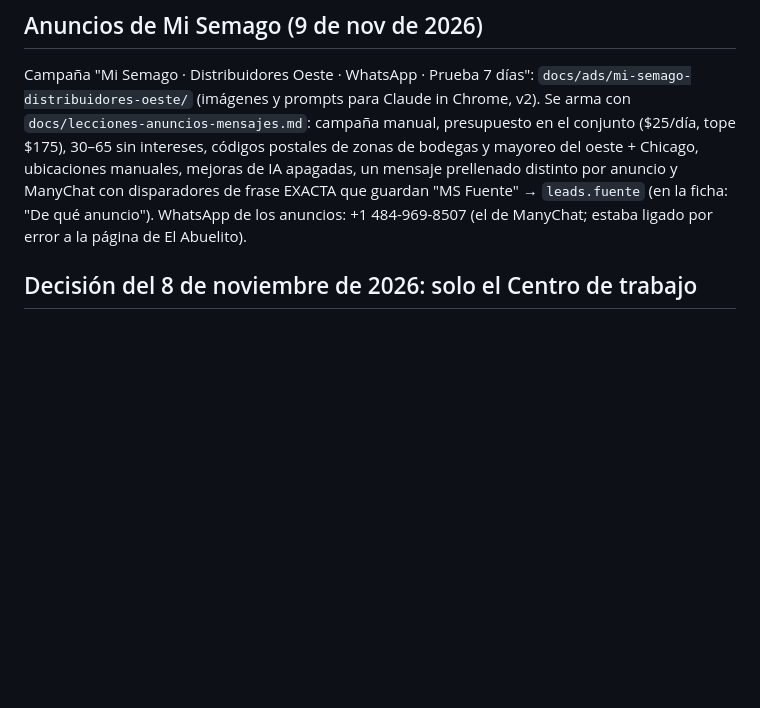
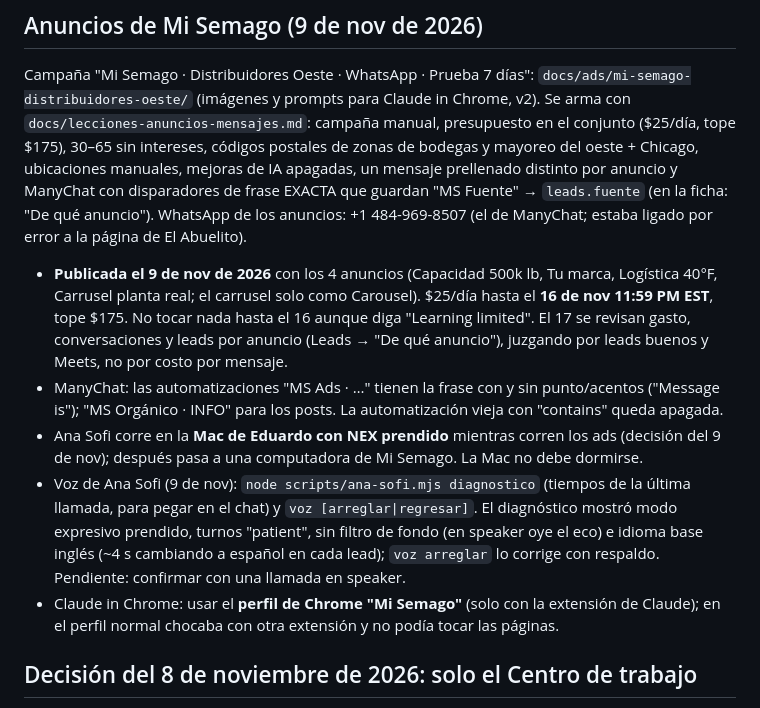
Before and after one commit to nxusai/AI-JARVIS, a Markdown page: docs/estado-ana-sofi.md, the part around the change. Drawn GitHub-style; blank space fills up the shorter version.

Commit message:
estado-ana-sofi: campaña de Mi Semago publicada, voz de Ana Sofi y perfil de Chrome
Co-Authored-By: Claude Opus 5.5 <noreply@anthropic.com>
Claude-Session: https://claude.ai/code/session_01W2fRfASU2U1YZWTL7L3ucL

```diff
--- a/docs/estado-ana-sofi.md
+++ b/docs/estado-ana-sofi.md
@@ -39,6 +39,11 @@ El ecosistema autónomo de leads de **NXUS** (ManyChat → NXUS HQ → llamada
 
 ## Anuncios de Mi Semago (9 de nov de 2026)
 Campaña "Mi Semago · Distribuidores Oeste · WhatsApp · Prueba 7 días": `docs/ads/mi-semago-distribuidores-oeste/` (imágenes y prompts para Claude in Chrome, v2). Se arma con `docs/lecciones-anuncios-mensajes.md`: campaña manual, presupuesto en el conjunto ($25/día, tope $175), 30–65 sin intereses, códigos postales de zonas de bodegas y mayoreo del oeste + Chicago, ubicaciones manuales, mejoras de IA apagadas, un mensaje prellenado distinto por anuncio y ManyChat con disparadores de frase EXACTA que guardan "MS Fuente" → `leads.fuente` (en la ficha: "De qué anuncio"). WhatsApp de los anuncios: +1 484-969-8507 (el de ManyChat; estaba ligado por error a la página de El Abuelito).
+- **Publicada el 9 de nov de 2026** con los 4 anuncios (Capacidad 500k lb, Tu marca, Logística 40°F, Carrusel planta real; el carrusel solo como Carousel). $25/día hasta el **16 de nov 11:59 PM EST**, tope $175. No tocar nada hasta el 16 aunque diga "Learning limited". El 17 se revisan gasto, conversaciones y leads por anuncio (Leads → "De qué anuncio"), juzgando por leads buenos y Meets, no por costo por mensaje.
+- ManyChat: las automatizaciones "MS Ads · …" tienen la frase con y sin punto/acentos ("Message is"); "MS Orgánico · INFO" para los posts. La automatización vieja con "contains" queda apagada.
+- Ana Sofi corre en la **Mac de Eduardo con NEX prendido** mientras corren los ads (decisión del 9 de nov); después pasa a una computadora de Mi Semago. La Mac no debe dormirse.
+- Voz de Ana Sofi (9 de nov): `node scripts/ana-sofi.mjs diagnostico` (tiempos de la última llamada, para pegar en el chat) y `voz [arreglar|regresar]`. El diagnóstico mostró modo expresivo prendido, turnos "patient", sin filtro de fondo (en speaker oye el eco) e idioma base inglés (~4 s cambiando a español en cada lead); `voz arreglar` lo corrige con respaldo. Pendiente: confirmar con una llamada en speaker.
+- Claude in Chrome: usar el **perfil de Chrome "Mi Semago"** (solo con la extensión de Claude); en el perfil normal chocaba con otra extensión y no podía tocar las páginas.
 
 ## Decisión del 8 de noviembre de 2026: solo el Centro de trabajo
 Eduardo: "enfócate en que funcione en el CRM, ya no en Google Sheet". Todo trabajo nuevo de Ana Sofi y de los leads de Mi Semago es para el Centro de trabajo (fuente "centro"). El modo Sheet de `bridge/ventas.mjs` no se mejora ni se usa para probar; se queda sin tocar solo como regreso de emergencia (`node scripts/ana-sofi.mjs sheet`) hasta que Eduardo archive el Sheet (recomendado tras una semana estable, con copia en Excel); entonces se quita el modo Sheet del código.
```
